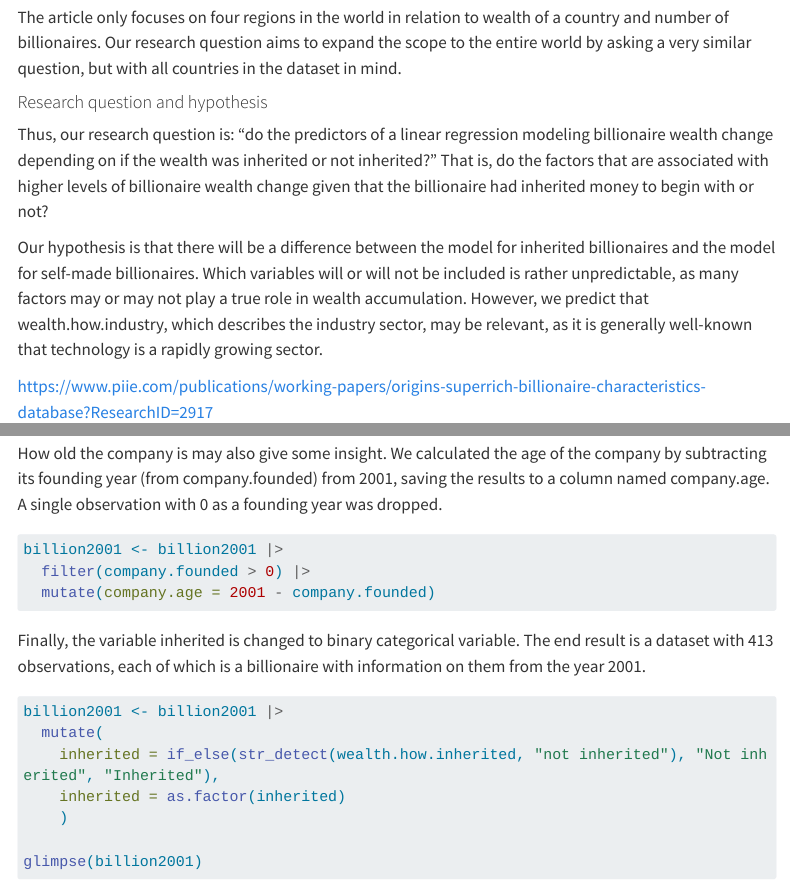
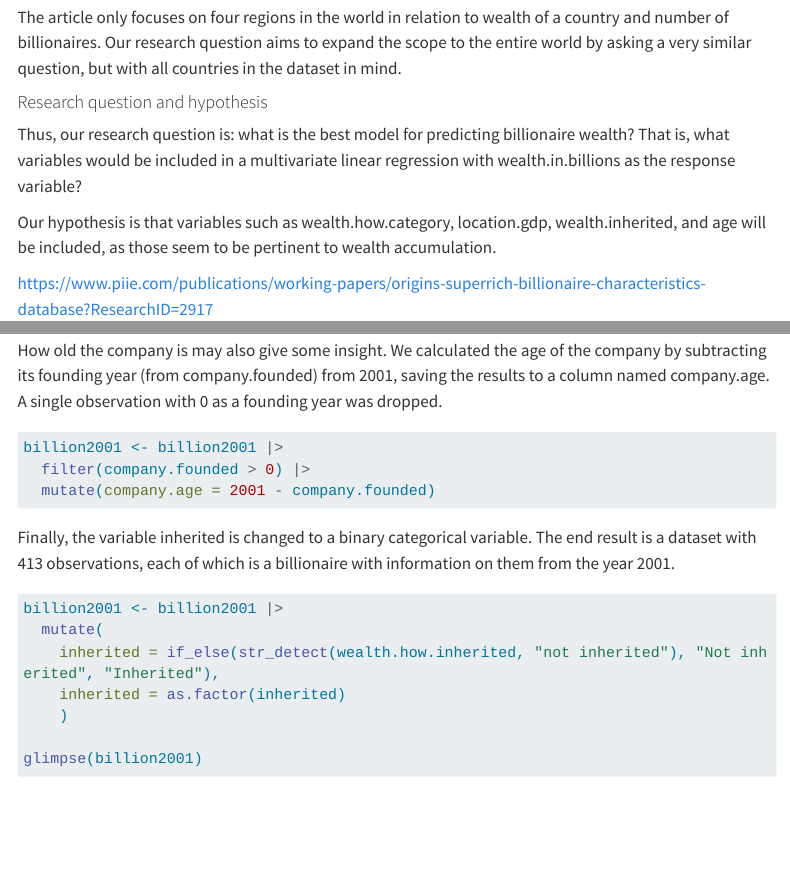
Before and after one commit to sta199-s23-2/project-sevenr, a Quarto document (report.qmd): the page in a window 1100 px wide, from 2440 px down, and a second part further down, joined at a grey line. Rendered offline with R 4.5, knitr and Pandoc in place of Quarto, with nearby package versions; menus at the side of the page are left out; long lines of code are wrapped.

Commit message:
changes to intro

````diff
--- a/report.qmd
+++ b/report.qmd
@@ -61,9 +61,9 @@ The article only focuses on four regions in the world in relation to wealth of a
 
 #### Research question and hypothesis
 
-Thus, our research question is: "do the predictors of a linear regression modeling billionaire wealth change depending on if the wealth was inherited or not inherited?" That is, do the factors that are associated with higher levels of billionaire wealth change given that the billionaire had inherited money to begin with or not?
+Thus, our research question is: what is the best model for predicting billionaire wealth? That is, what variables would be included in a multivariate linear regression with wealth.in.billions as the response variable?
 
-Our hypothesis is that there will be a difference between the model for inherited billionaires and the model for self-made billionaires. Which variables will or will not be included is rather unpredictable, as many factors may or may not play a true role in wealth accumulation. However, we predict that wealth.how.industry, which describes the industry sector, may be relevant, as it is generally well-known that technology is a rapidly growing sector.
+Our hypothesis is that variables such as wealth.how.category, location.gdp, wealth.inherited, and age will be included, as those seem to be pertinent to wealth accumulation.
 
 <https://www.piie.com/publications/working-papers/origins-superrich-billionaire-characteristics-database?ResearchID=2917>
 
@@ -163,7 +163,7 @@ billion2001 <- billion2001 |>
   mutate(company.age = 2001 - company.founded)
 ```
 
-Finally, the variable inherited is changed to binary categorical variable. The end result is a dataset with 413 observations, each of which is a billionaire with information on them from the year 2001.
+Finally, the variable inherited is changed to a binary categorical variable. The end result is a dataset with 413 observations, each of which is a billionaire with information on them from the year 2001.
 
 ```{r}
 #| label: summary
````
Also changed, not shown: report.qmd (3 more changed lines).
